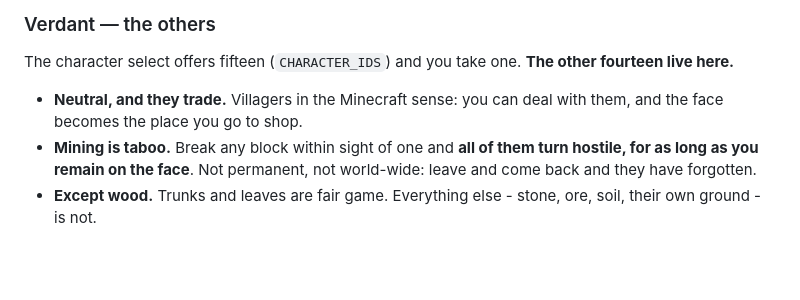
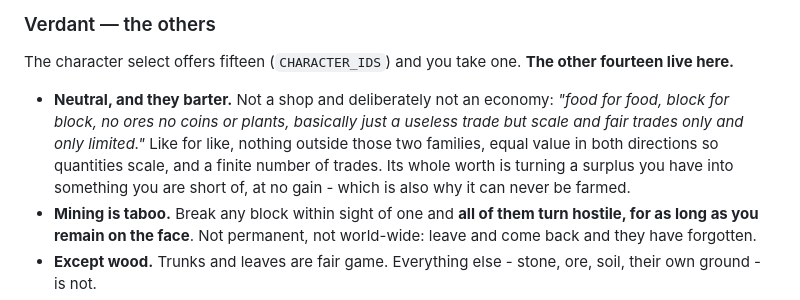
Before and after one commit to watchmedash/dashland, a Markdown page: NINE-FACES.md, the part around the change. Drawn GitHub-style; blank space fills up the shorter version.

Commit message:
Say what the Verdant barter is, and what it deliberately is not.
Food for food, block for block, nothing else tradeable at all, equal value in
both directions so quantities scale, and a limited number of trades. The owner
calls it "basically a useless trade" and that is the design: it converts a
surplus into a shortfall at no gain, which is what makes it impossible to farm.

```diff
--- a/NINE-FACES.md
+++ b/NINE-FACES.md
@@ -281,8 +281,13 @@ and that is the right shape for what goes on it.
 The character select offers fifteen (`CHARACTER_IDS`) and you take one. **The
 other fourteen live here.**
 
-- **Neutral, and they trade.** Villagers in the Minecraft sense: you can deal
-  with them, and the face becomes the place you go to shop.
+- **Neutral, and they barter.** Not a shop and deliberately not an economy:
+  *"food for food, block for block, no ores no coins or plants, basically just
+  a useless trade but scale and fair trades only and only limited."* Like for
+  like, nothing outside those two families, equal value in both directions so
+  quantities scale, and a finite number of trades. Its whole worth is turning a
+  surplus you have into something you are short of, at no gain - which is also
+  why it can never be farmed.
 - **Mining is taboo.** Break any block within sight of one and **all of them
   turn hostile, for as long as you remain on the face**. Not permanent, not
   world-wide: leave and come back and they have forgotten.
```
